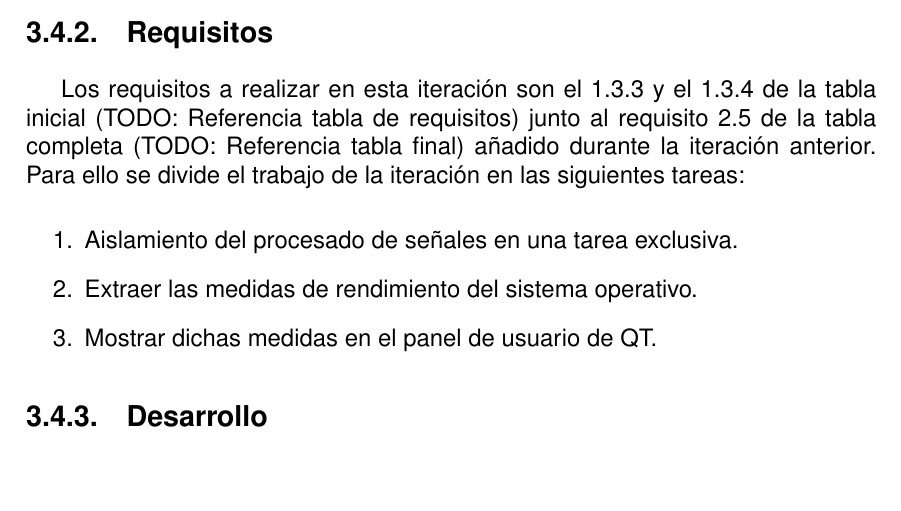
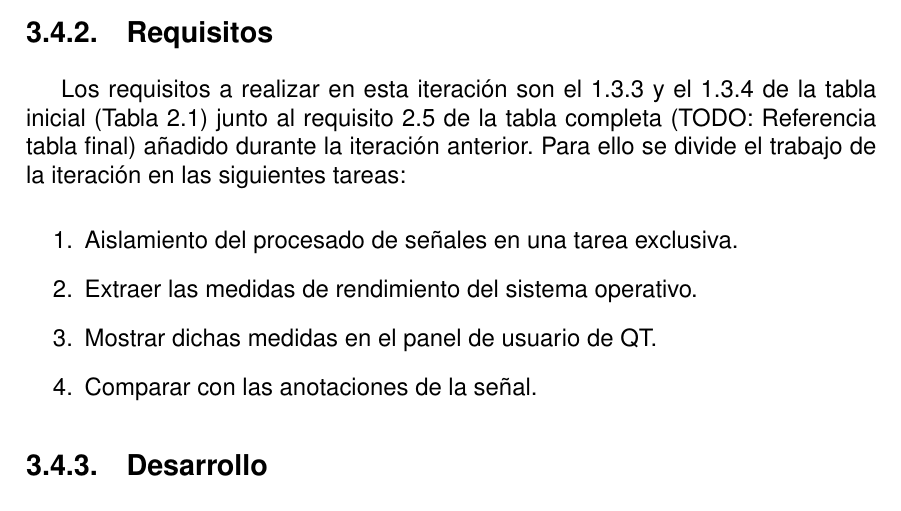
Before and after one commit to Dionird20/Memoria-TFG, a LaTeX thesis (A0.MiTFG.tex, which reads C3.Iteracion3.tex): part of page 53 of 61, cut so that both start at the same text, the shorter picture padded with empty space. Compiled offline with pdfLaTeX.

Commit message:
Added task in iteration 3

```diff
--- a/C3.Iteracion3.tex
+++ b/C3.Iteracion3.tex
@@ -15,12 +15,13 @@
 
     \subsection{Requisitos}
 
-    Los requisitos a realizar en esta iteración son el 1.3.3 y el 1.3.4 de la tabla inicial (TODO: Referencia tabla de requisitos) junto al requisito 2.5 de la tabla completa (TODO: Referencia tabla final) añadido durante la iteración anterior. Para ello se divide el trabajo de la iteración en las siguientes tareas:
+    Los requisitos a realizar en esta iteración son el 1.3.3 y el 1.3.4 de la tabla inicial (Tabla \ref{tab:Requisitos}) junto al requisito 2.5 de la tabla completa (TODO: Referencia tabla final) añadido durante la iteración anterior. Para ello se divide el trabajo de la iteración en las siguientes tareas:
 
         \begin{enumerate}
             \item Aislamiento del procesado de señales en una tarea exclusiva.
             \item Extraer las medidas de rendimiento del sistema operativo.
             \item Mostrar dichas medidas en el panel de usuario de QT.
+            \item Comparar con las anotaciones de la señal.
         \end{enumerate}
 
     \subsection{Desarrollo}
```
